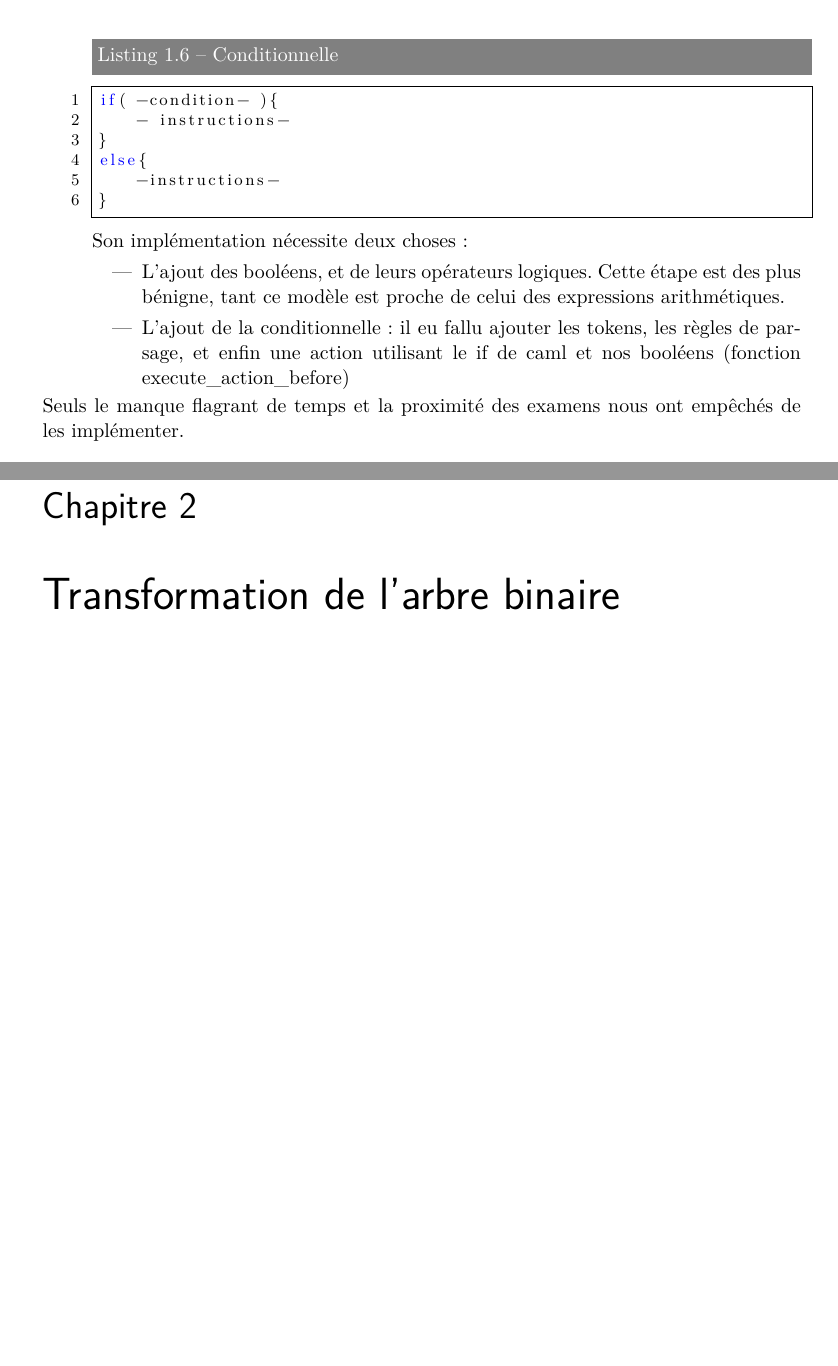
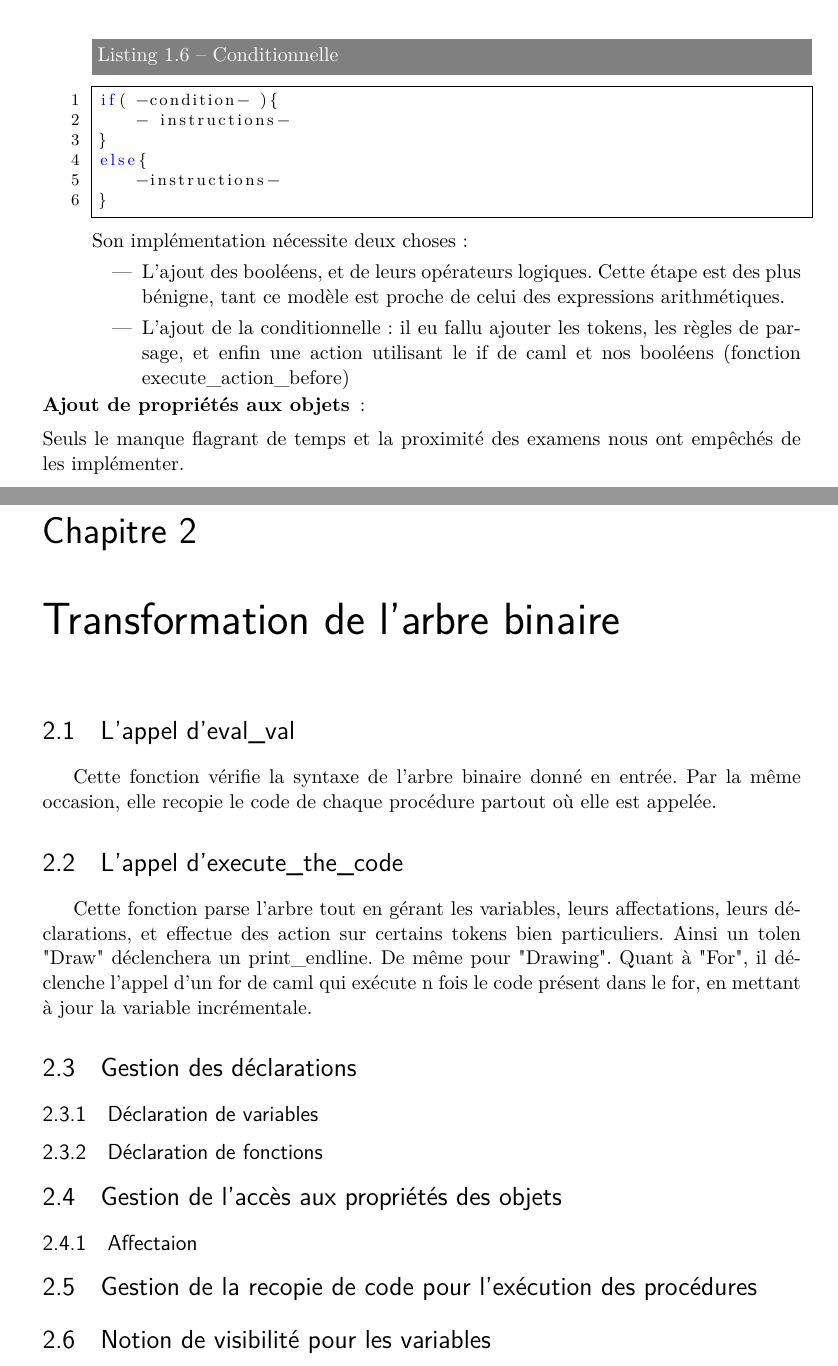
Before and after one commit to liebekinder/SVGgenerator, a LaTeX document (Rapport/Rapport projet.tex): two parts of pages 6 and 14 of 14, joined at a grey line, cut so that both start at the same text, the shorter picture padded with empty space. Compiled offline with pdfLaTeX; an older LaTeX class or package is replaced by its successor.

Commit message:
Rapport : plan

```diff
--- a/Rapport/Rapport projet.tex
+++ b/Rapport/Rapport projet.tex
@@ -276,9 +276,9 @@ Son implémentation nécessite deux choses :
 \item L'ajout des booléens, et de leurs opérateurs logiques. Cette étape est des plus bénigne, tant ce modèle est proche de celui des expressions arithmétiques.
 \item L'ajout de la conditionnelle : il eu fallu ajouter les tokens, les règles de parsage, et enfin une action utilisant le if de caml et nos booléens (fonction execute\_action\_before)
 \end{itemize}
+\end{minipage}
 
-
-\end{minipage}
+\item[Ajout de propriétés aux objets]: %TODO couleur,... pas géré, comment faire
 
 \end{description}
 Seuls le manque flagrant de temps et la proximité des examens nous ont empêchés de les implémenter.
@@ -452,5 +452,29 @@ Voici une représentation visuelle de l'arbre,  n{\oe}ud par  n{\oe}ud. Un n{\oe
 
 \chapter{Transformation de l'arbre binaire}
 
+\section{L'appel d'eval\_val}
+Cette fonction vérifie la syntaxe de l'arbre binaire donné en entrée. Par la même occasion, elle recopie le code de chaque procédure partout où elle est appelée.
+
+\section{L'appel d'execute\_the\_code}
+Cette fonction parse l'arbre tout en gérant les variables, leurs affectations, leurs déclarations, et effectue des action sur certains tokens bien particuliers. Ainsi un tolen "Draw" déclenchera un print\_endline. De même pour "Drawing". Quant à "For", il déclenche l'appel d'un for de caml qui exécute n fois le code présent dans le for, en mettant à jour la variable incrémentale.
+
+\section{Gestion des déclarations}
+\subsection{Déclaration de variables}
+\subsection{Déclaration de fonctions}
+
+
+
+\section{Gestion de l'accès aux propriétés des objets}%point.x
+\subsection{Affectaion}
+
+
+\section{Gestion de la recopie de code pour l'exécution des procédures}
+
+\section{Notion de visibilité pour les variables}
+
+
+
+
+
 
 \end{document}
```
Also changed, not shown: Rapport/Rapport projet.pdf, 5 other files.
